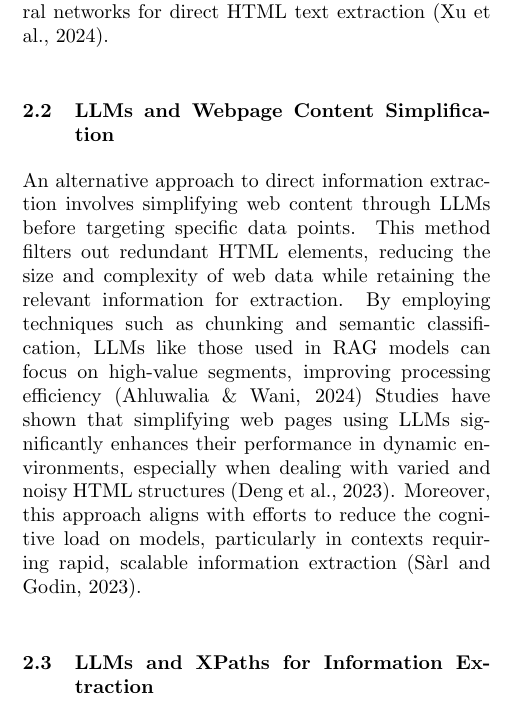
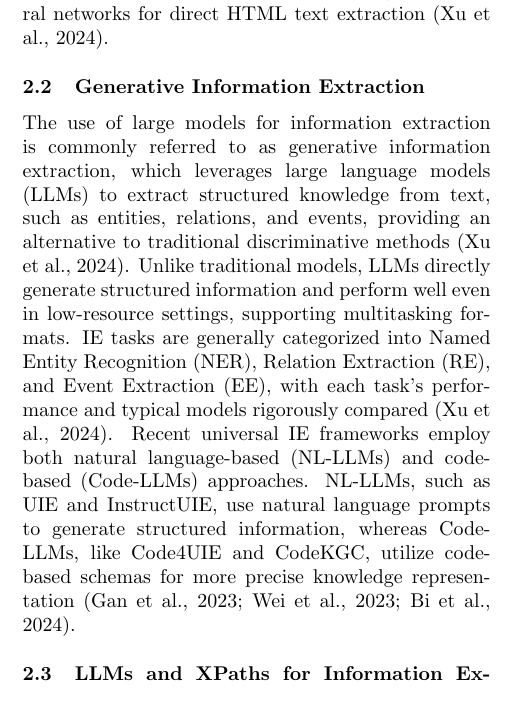
Before and after one commit to eavae/feilian, a LaTeX paper (paper/main.tex): part of one column of page 2 of 5, cut so that both start at the same text. Compiled offline with pdfLaTeX.

Commit message:
Update main.tex: related works - generative information extraction
generative information extraction

```diff
--- a/paper/main.tex
+++ b/paper/main.tex
@@ -64,8 +64,8 @@ We based each of the above motivations and make the following contributions:
 \subsection{LLMs and Direct Webpage Information Extraction}
 Large Language Models (LLMs) have demonstrated remarkable abilities in replicating human-like task execution, particularly in web data extraction. Recent advancements have enabled LLMs to process entire web pages post-crawling, facilitating direct extraction of structured information such as product details and prices. This method capitalizes on the LLMs' capabilities to interpret complex HTML structures without manual rule-based configurations, enhancing adaptability across dynamic web environments (Ahluwalia et al., 2024). However, challenges remain, particularly in ensuring factual accuracy and avoiding excessive reliance on large, computationally intensive models (Xu et al., 2024). Despite these hurdles, this approach offers a promising alternative to traditional web scraping, as demonstrated by models like NeuScraper, which achieve improved accuracy by integrating neural networks for direct HTML text extraction (Xu et al., 2024).
 
-\subsection{LLMs and Webpage Content Simplification}
-An alternative approach to direct information extraction involves simplifying web content through LLMs before targeting specific data points. This method filters out redundant HTML elements, reducing the size and complexity of web data while retaining the relevant information for extraction. By employing techniques such as chunking and semantic classification, LLMs like those used in RAG models can focus on high-value segments, improving processing efficiency (Ahluwalia \& Wani, 2024) Studies have shown that simplifying web pages using LLMs significantly enhances their performance in dynamic environments, especially when dealing with varied and noisy HTML structures (Deng et al., 2023). Moreover, this approach aligns with efforts to reduce the cognitive load on models, particularly in contexts requiring rapid, scalable information extraction (Sàrl and Godin, 2023).
+\subsection{Generative Information Extraction}
+The use of large models for information extraction is commonly referred to as generative information extraction, which leverages large language models (LLMs) to extract structured knowledge from text, such as entities, relations, and events, providing an alternative to traditional discriminative methods (Xu et al., 2024). Unlike traditional models, LLMs directly generate structured information and perform well even in low-resource settings, supporting multitasking formats. IE tasks are generally categorized into Named Entity Recognition (NER), Relation Extraction (RE), and Event Extraction (EE), with each task's performance and typical models rigorously compared (Xu et al., 2024). Recent universal IE frameworks employ both natural language-based (NL-LLMs) and code-based (Code-LLMs) approaches. NL-LLMs, such as UIE and InstructUIE, use natural language prompts to generate structured information, whereas Code-LLMs, like Code4UIE and CodeKGC, utilize code-based schemas for more precise knowledge representation (Gan et al., 2023; Wei et al., 2023; Bi et al., 2024).
 
 \subsection{LLMs and XPaths for Information Extraction}
 Generating generalizable XPath queries using LLMs has emerged as a robust method for automating web information extraction across structurally similar websites. This approach leverages LLMs’ understanding of document structures to create XPath queries that dynamically adapt to minor variations in web page layouts, increasing the scalability of extraction systems. Tools like TREEX, which integrate decision tree learning, allow for the synthesis of XPaths that balance precision and recall across multiple web pages, even those with unseen structures (Omari et al., 2024). This technique significantly reduces the need for manual intervention and facilitates the creation of highly efficient and reusable extractors for tasks such as price comparison and product aggregation across e-commerce platforms (Huang et al., 2024).
```
